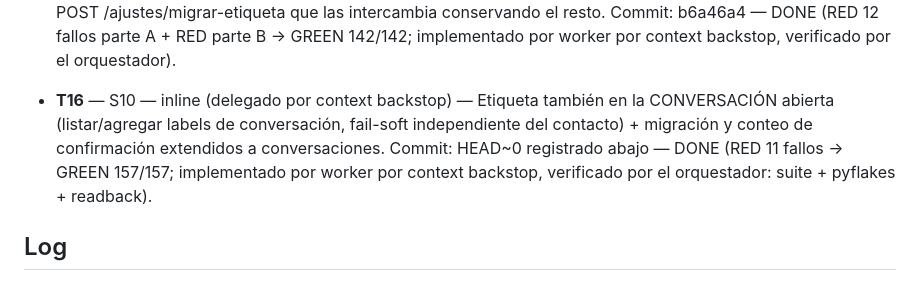
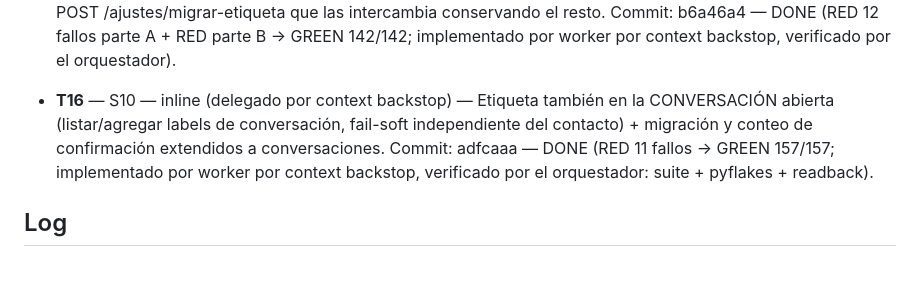
Before and after one commit to Renziiiii/LoscoReservas, a Markdown page: odd/tasks/losco-reservas.md, the part around the change. Drawn GitHub-style.

Commit message:
docs: corrige hash de T16 (adfcaaa)

```diff
--- a/odd/tasks/losco-reservas.md
+++ b/odd/tasks/losco-reservas.md
@@ -38,7 +38,7 @@ Asumpciones del arquitecto (marcadas como tales):
 - **T13** — S3 — inline — Listar plantillas de WhatsApp desde la API de Chatwoot en el panel: ChatwootClient.listar_inboxes/listar_plantillas (L20), autodetección del inbox de WhatsApp, endpoint /ajustes/plantillas.json y datalist en /ajustes que degrada a texto manual si Chatwoot no está configurado (L6). Commit: 1284817 — DONE (RED 8 fallos → GREEN 101/101).
 - **T14** — S10 — inline — Etiqueta "Reserva confirmada" en Chatwoot al confirmar una reserva (dashboard, iframe y API REST), fail-soft sin token (L6). Commit: 8bc5a9c — DONE (RED 4 fallos → GREEN 115/115).
 - **T15** — S10 — inline — Etiqueta configurable en /ajustes (columna `etiqueta_confirmada` + ALTER TABLE para DBs ya desplegadas, selector desde /ajustes/etiquetas.json con las labels de la cuenta de Chatwoot, fallback texto manual) + migración opcional al cambiarla: aviso con la cantidad de contactos con la etiqueta vieja y POST /ajustes/migrar-etiqueta que las intercambia conservando el resto. Commit: b6a46a4 — DONE (RED 12 fallos parte A + RED parte B → GREEN 142/142; implementado por worker por context backstop, verificado por el orquestador).
-- **T16** — S10 — inline (delegado por context backstop) — Etiqueta también en la CONVERSACIÓN abierta (listar/agregar labels de conversación, fail-soft independiente del contacto) + migración y conteo de confirmación extendidos a conversaciones. Commit: HEAD~0 registrado abajo — DONE (RED 11 fallos → GREEN 157/157; implementado por worker por context backstop, verificado por el orquestador: suite + pyflakes + readback).
+- **T16** — S10 — inline (delegado por context backstop) — Etiqueta también en la CONVERSACIÓN abierta (listar/agregar labels de conversación, fail-soft independiente del contacto) + migración y conteo de confirmación extendidos a conversaciones. Commit: adfcaaa — DONE (RED 11 fallos → GREEN 157/157; implementado por worker por context backstop, verificado por el orquestador: suite + pyflakes + readback).
 
 ## Log
 
```
